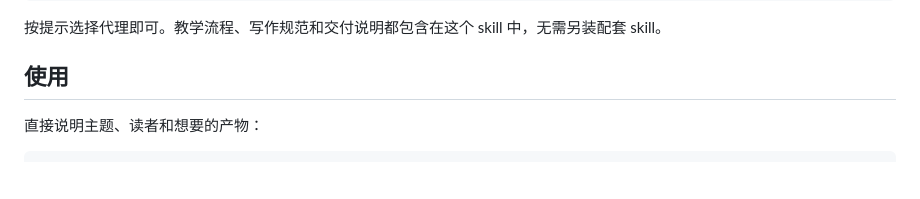
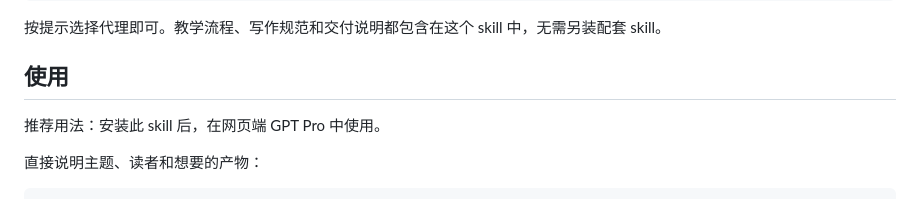
Before and after one commit to Alchemist-Jo/textbook-anything, a Markdown page: README.zh-CN.md, the part around the change. GitHub-like rendering; blank space fills up the shorter version.

```diff
--- a/README.zh-CN.md
+++ b/README.zh-CN.md
@@ -41,6 +41,8 @@ npx skills add Alchemist-Jo/textbook-anything --skill textbook-anything -g
 按提示选择代理即可。教学流程、写作规范和交付说明都包含在这个 skill 中，无需另装配套 skill。
 
 ## 使用
+
+推荐用法：安装此 skill 后，在网页端 GPT Pro 中使用。
 
 直接说明主题、读者和想要的产物：
 
```
Also changed, not shown: README.md (+2 -0 lines).
